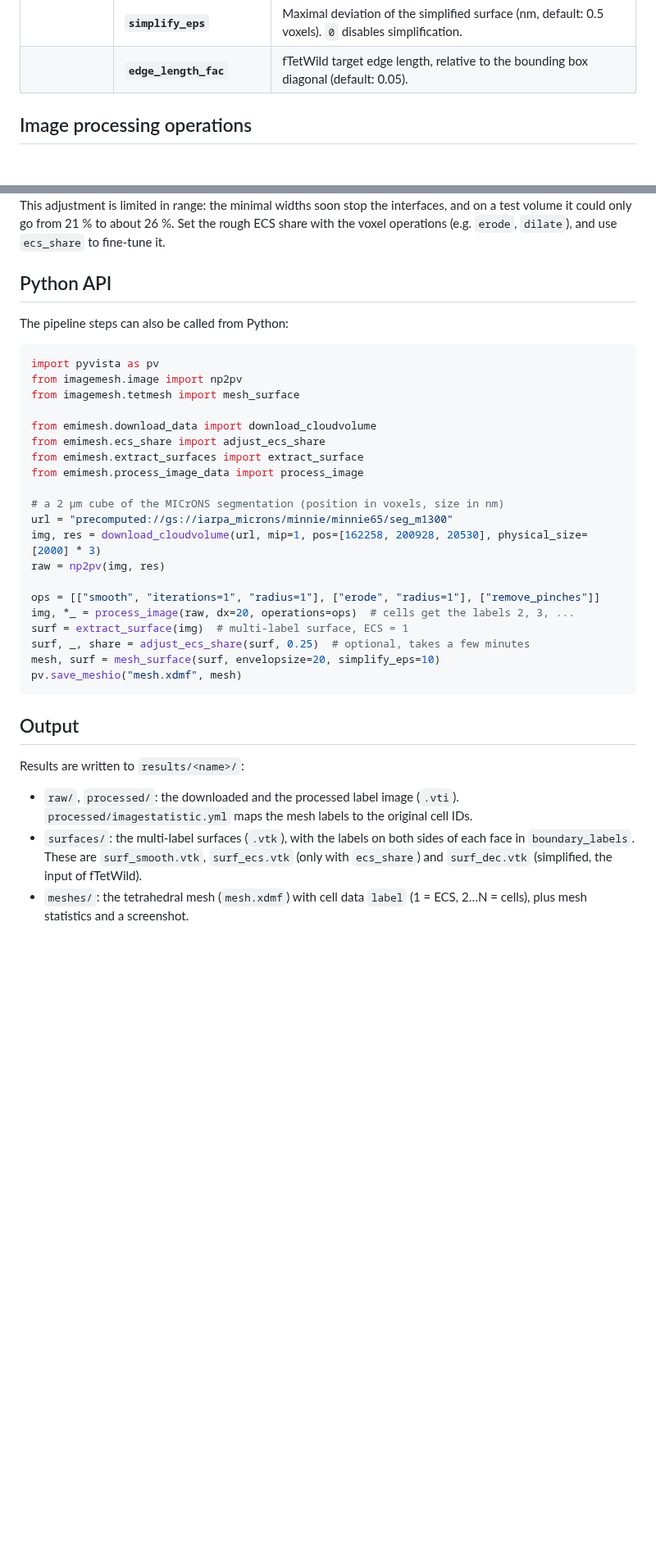
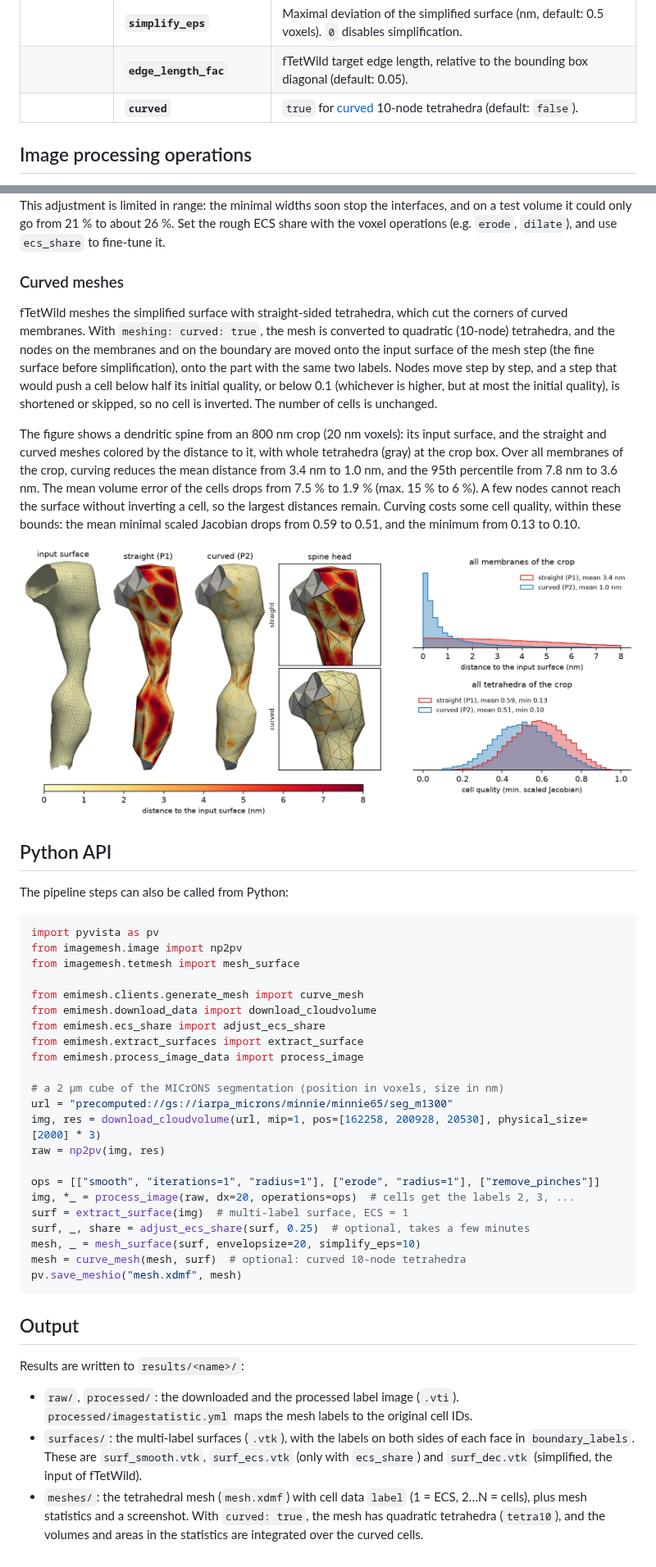
Before and after one commit to scientificcomputing/emimesh, a Markdown page: readme.md, 2 parts joined by grey strips. Shown at 82% size. Rendered like a GitHub page; pictures changed too: images/curved.png (added); blank space fills up the shorter version.

````diff
--- a/readme.md
+++ b/readme.md
@@ -60,6 +60,7 @@ meshing:
 | `meshing` | **`stopquality`** | fTetWild quality score (default: 10). Higher values stop earlier, giving lower quality. |
 | | **`simplify_eps`** | Maximal deviation of the simplified surface (nm, default: 0.5 voxels). `0` disables simplification. |
 | | **`edge_length_fac`** | fTetWild target edge length, relative to the bounding box diagonal (default: 0.05). |
+| | **`curved`** | `true` for [curved](#curved-meshes) 10-node tetrahedra (default: `false`). |
 
 ## Image processing operations
 
@@ -97,6 +98,13 @@ With `surface: ecs_share`, all cell–ECS interfaces are moved by a common offse
 
 This adjustment is limited in range: the minimal widths soon stop the interfaces, and on a test volume it could only go from 21 % to about 26 %. Set the rough ECS share with the voxel operations (e.g. `erode`, `dilate`), and use `ecs_share` to fine-tune it.
 
+### Curved meshes
+fTetWild meshes the simplified surface with straight-sided tetrahedra, which cut the corners of curved membranes. With `meshing: curved: true`, the mesh is converted to quadratic (10-node) tetrahedra, and the nodes on the membranes and on the boundary are moved onto the input surface of the mesh step (the fine surface before simplification), onto the part with the same two labels. Nodes move step by step, and a step that would push a cell below half its initial quality, or below 0.1 (whichever is higher, but at most the initial quality), is shortened or skipped, so no cell is inverted. The number of cells is unchanged.
+
+The figure shows a dendritic spine from an 800 nm crop (20 nm voxels): its input surface, and the straight and curved meshes colored by the distance to it, with whole tetrahedra (gray) at the crop box. Over all membranes of the crop, curving reduces the mean distance from 3.4 nm to 1.0 nm, and the 95th percentile from 7.8 nm to 3.6 nm. The mean volume error of the cells drops from 7.5 % to 1.9 % (max. 15 % to 6 %). A few nodes cannot reach the surface without inverting a cell, so the largest distances remain. Curving costs some cell quality, within these bounds: the mean minimal scaled Jacobian drops from 0.59 to 0.51, and the minimum from 0.13 to 0.10.
+
+<img src='images/curved.png' width='800'>
+
 ## Python API
 The pipeline steps can also be called from Python:
 
@@ -105,6 +113,7 @@ import pyvista as pv
 from imagemesh.image import np2pv
 from imagemesh.tetmesh import mesh_surface
 
+from emimesh.clients.generate_mesh import curve_mesh
 from emimesh.download_data import download_cloudvolume
 from emimesh.ecs_share import adjust_ecs_share
 from emimesh.extract_surfaces import extract_surface
@@ -119,7 +128,8 @@ ops = [["smooth", "iterations=1", "radius=1"], ["erode", "radius=1"], ["remove_p
 img, *_ = process_image(raw, dx=20, operations=ops)  # cells get the labels 2, 3, ...
 surf = extract_surface(img)  # multi-label surface, ECS = 1
 surf, _, share = adjust_ecs_share(surf, 0.25)  # optional, takes a few minutes
-mesh, surf = mesh_surface(surf, envelopsize=20, simplify_eps=10)
+mesh, _ = mesh_surface(surf, envelopsize=20, simplify_eps=10)
+mesh = curve_mesh(mesh, surf)  # optional: curved 10-node tetrahedra
 pv.save_meshio("mesh.xdmf", mesh)
 ```
 
@@ -127,4 +137,4 @@ pv.save_meshio("mesh.xdmf", mesh)
 Results are written to `results/<name>/`:
 * `raw/`, `processed/`: the downloaded and the processed label image (`.vti`). `processed/imagestatistic.yml` maps the mesh labels to the original cell IDs.
 * `surfaces/`: the multi-label surfaces (`.vtk`), with the labels on both sides of each face in `boundary_labels`. These are `surf_smooth.vtk`, `surf_ecs.vtk` (only with `ecs_share`) and `surf_dec.vtk` (simplified, the input of fTetWild).
-* `meshes/`: the tetrahedral mesh (`mesh.xdmf`) with cell data `label` (1 = ECS, 2…N = cells), plus mesh statistics and a screenshot.
+* `meshes/`: the tetrahedral mesh (`mesh.xdmf`) with cell data `label` (1 = ECS, 2…N = cells), plus mesh statistics and a screenshot. With `curved: true`, the mesh has quadratic tetrahedra (`tetra10`), and the volumes and areas in the statistics are integrated over the curved cells.
````
Also changed, not shown: other parts of readme.md (+1 -1 lines), 4 other files.
